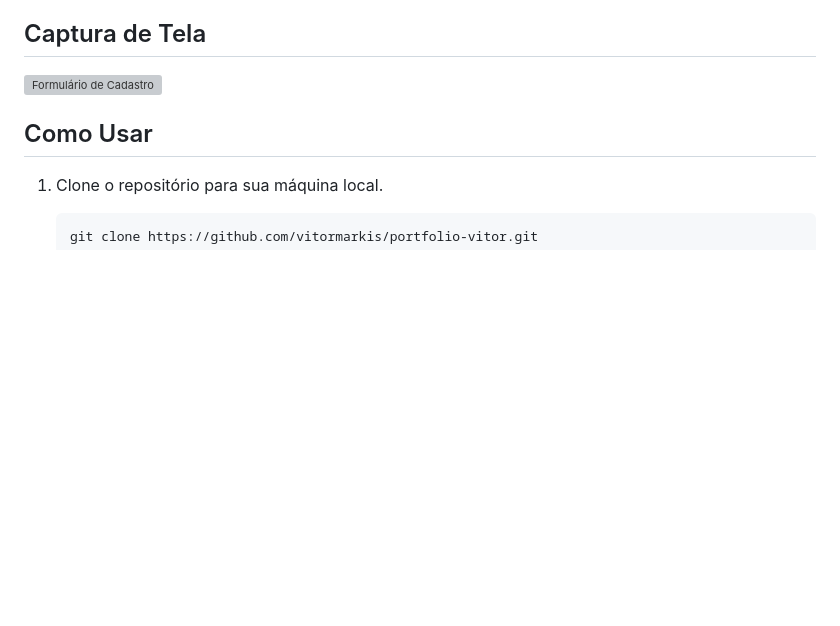
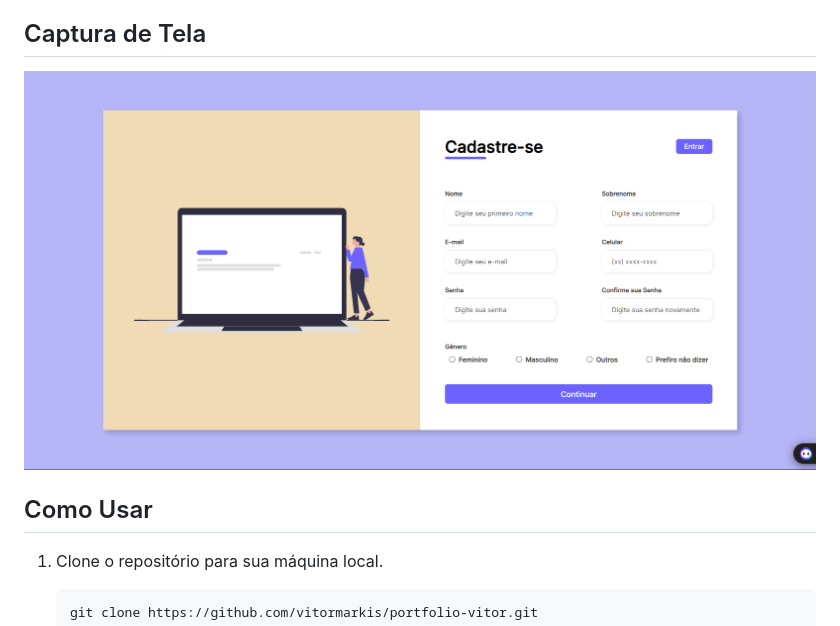
Before and after one commit to pablopaulino/formulario-simples, a Markdown page: README.md, the part around the change. Drawn GitHub-style; pictures changed too: assets/img/captura-de-tela.png (added); blank space fills up the shorter version; grey boxes are pictures that could not be loaded.

```diff
--- a/README.md
+++ b/README.md
@@ -10,7 +10,7 @@ Este é um projeto de formulário de cadastro simples, desenvolvido com HTML e C
 
 ## Captura de Tela
 
-![Formulário de Cadastro](assets/img/undraw_shopping_re_3wst.svg)
+![Formulário de Cadastro](assets/img/captura-de-tela.png)
 
 ## Como Usar
 
```
